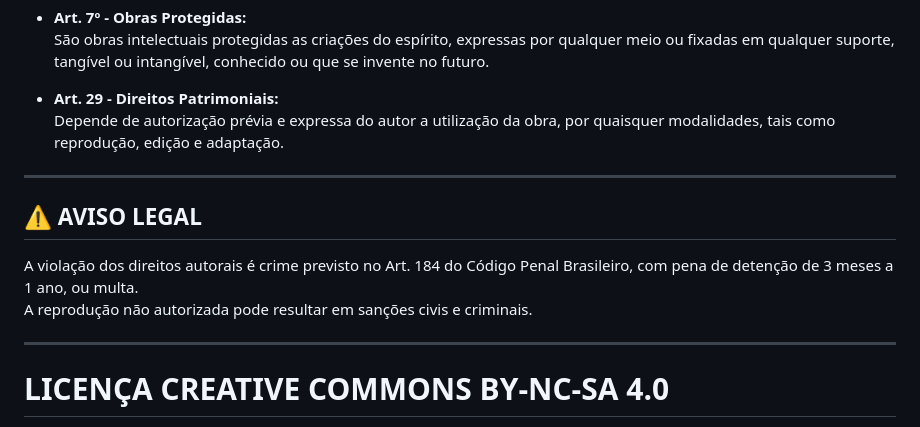
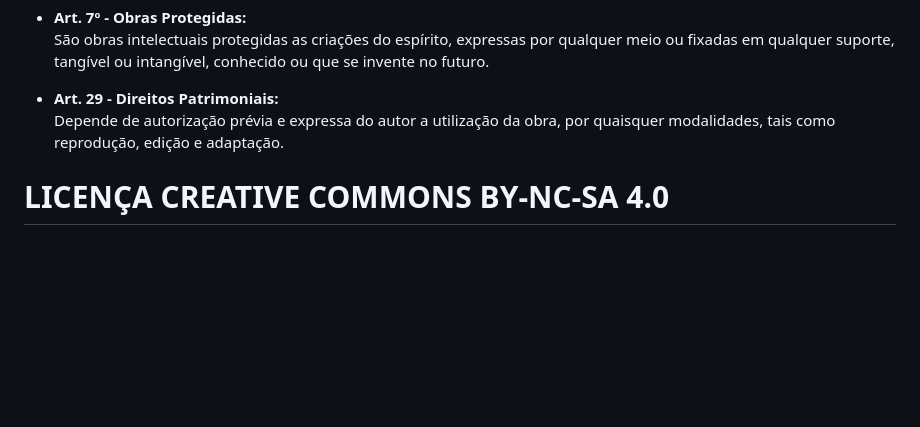
Before and after one commit to Delean-Mafra/pex2, a Markdown page: LICENSE.md, the part around the change. Rendered like a GitHub page; blank space fills up the shorter version.

```diff
--- a/LICENSE.md
+++ b/LICENSE.md
@@ -17,14 +17,6 @@ Esta obra está protegida contra plágio e cópias indevidas pela Lei nº 9.610/
 - **Art. 29 - Direitos Patrimoniais:**
   Depende de autorização prévia e expressa do autor a utilização da obra, por quaisquer modalidades, tais como reprodução, edição e adaptação.
 
----
-
-## ⚠️ AVISO LEGAL
-
-A violação dos direitos autorais é crime previsto no Art. 184 do Código Penal Brasileiro, com pena de detenção de 3 meses a 1 ano, ou multa.
-A reprodução não autorizada pode resultar em sanções civis e criminais.
-
----
 
 # LICENÇA CREATIVE COMMONS BY-NC-SA 4.0
 
```
